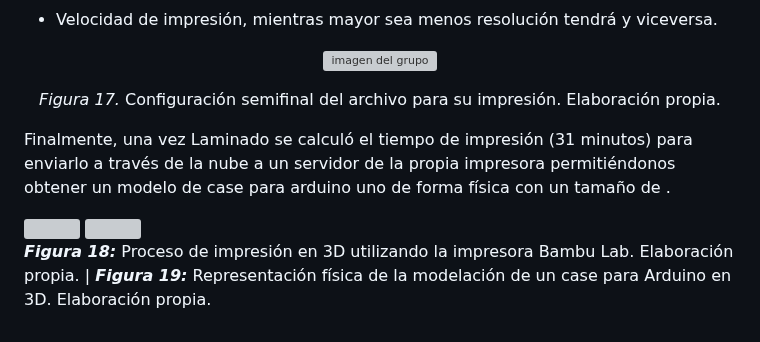
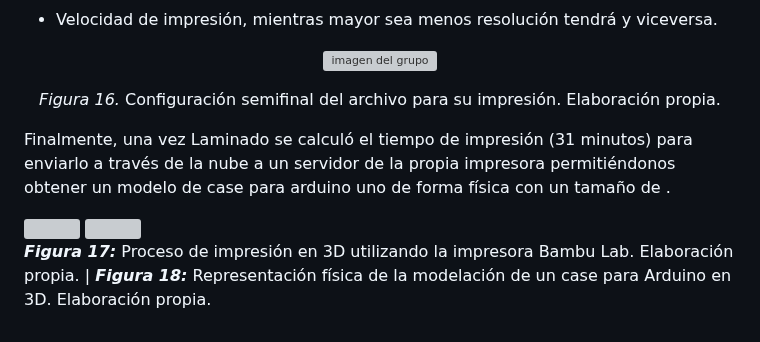
Before and after one commit to gcdavidq/Project_FdD, a Markdown page: FdD/Talleres/Informe4.-Diseño3D.md, the part around the change. Drawn GitHub-style; grey boxes are pictures that could not be loaded.

```diff
--- a/FdD/Talleres/Informe4.-Diseño3D.md
+++ b/FdD/Talleres/Informe4.-Diseño3D.md
@@ -156,7 +156,7 @@ El archivo solicitado para este proceso es STL, formato más usado para la impre
 </p>
 
 <p align="center" style="margin-top: 50px; margin-bottom: 50px; font-family: Arial, sans-serif;">
-<i>Figura 17.</i> Configuración semifinal del archivo para su impresión. Elaboración propia.
+<i>Figura 16.</i> Configuración semifinal del archivo para su impresión. Elaboración propia.
 </p>
 
 Finalmente, una vez Laminado se calculó el tiempo de impresión (31 minutos) para enviarlo a través de la nube a un servidor de la propia impresora permitiéndonos obtener un modelo de case para arduino uno de forma física con un tamaño de .
@@ -166,4 +166,4 @@ Finalmente, una vez Laminado se calculó el tiempo de impresión (31 minutos) pa
   <img src="https://github.com/gcdavidq/Project_FdD/blob/main/Carpetas_del_Proyecto/Imagenes/Photos_lab4/d16.-%20Representaci%C3%B3n%20f%C3%ADsica%20en%203D.jpg" width="300px"/>
 </div>
 
-***Figura 18:***  Proceso de impresión en 3D utilizando la impresora Bambu Lab. Elaboración propia. | ***Figura 19:***  Representación física de la modelación de un case para Arduino en 3D. Elaboración propia.
+***Figura 17:***  Proceso de impresión en 3D utilizando la impresora Bambu Lab. Elaboración propia. | ***Figura 18:***  Representación física de la modelación de un case para Arduino en 3D. Elaboración propia.
```
